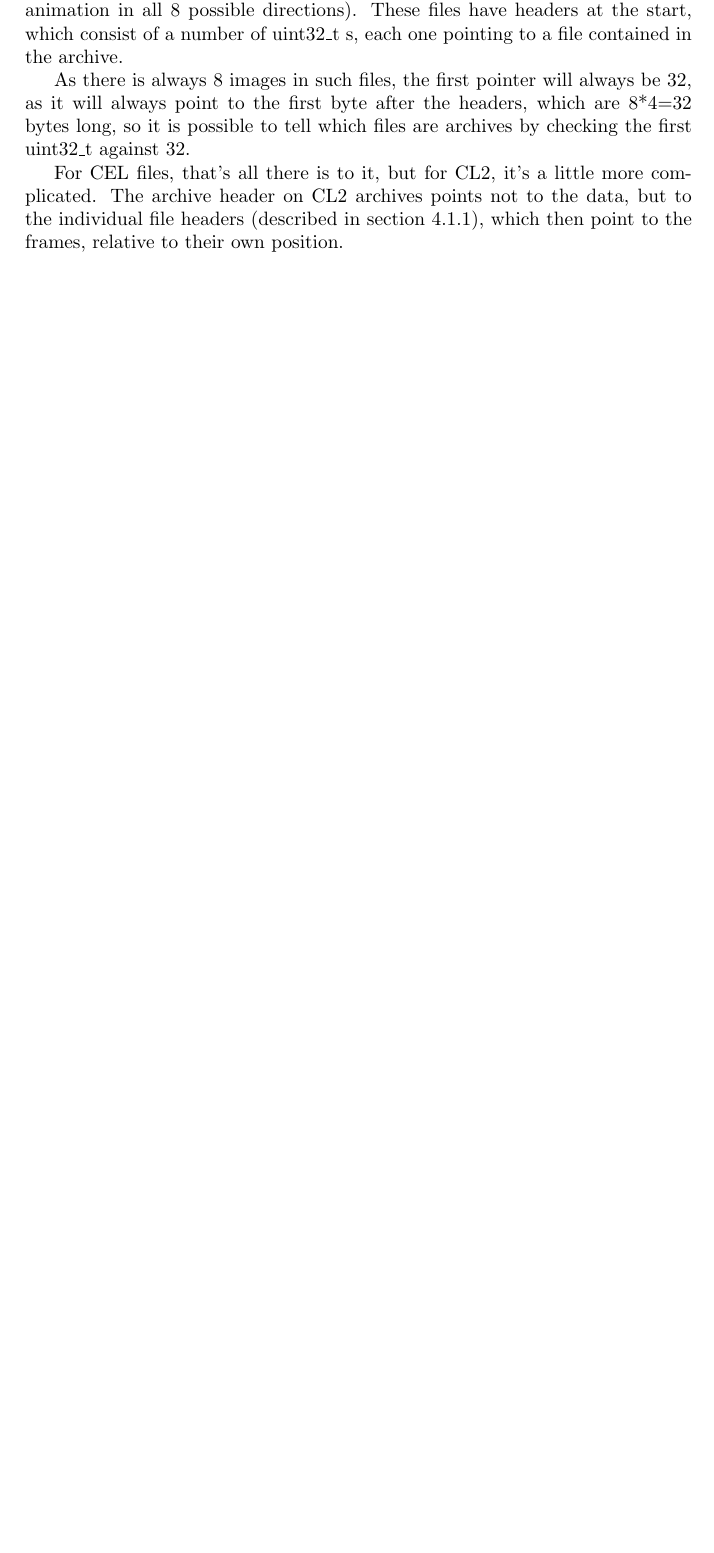
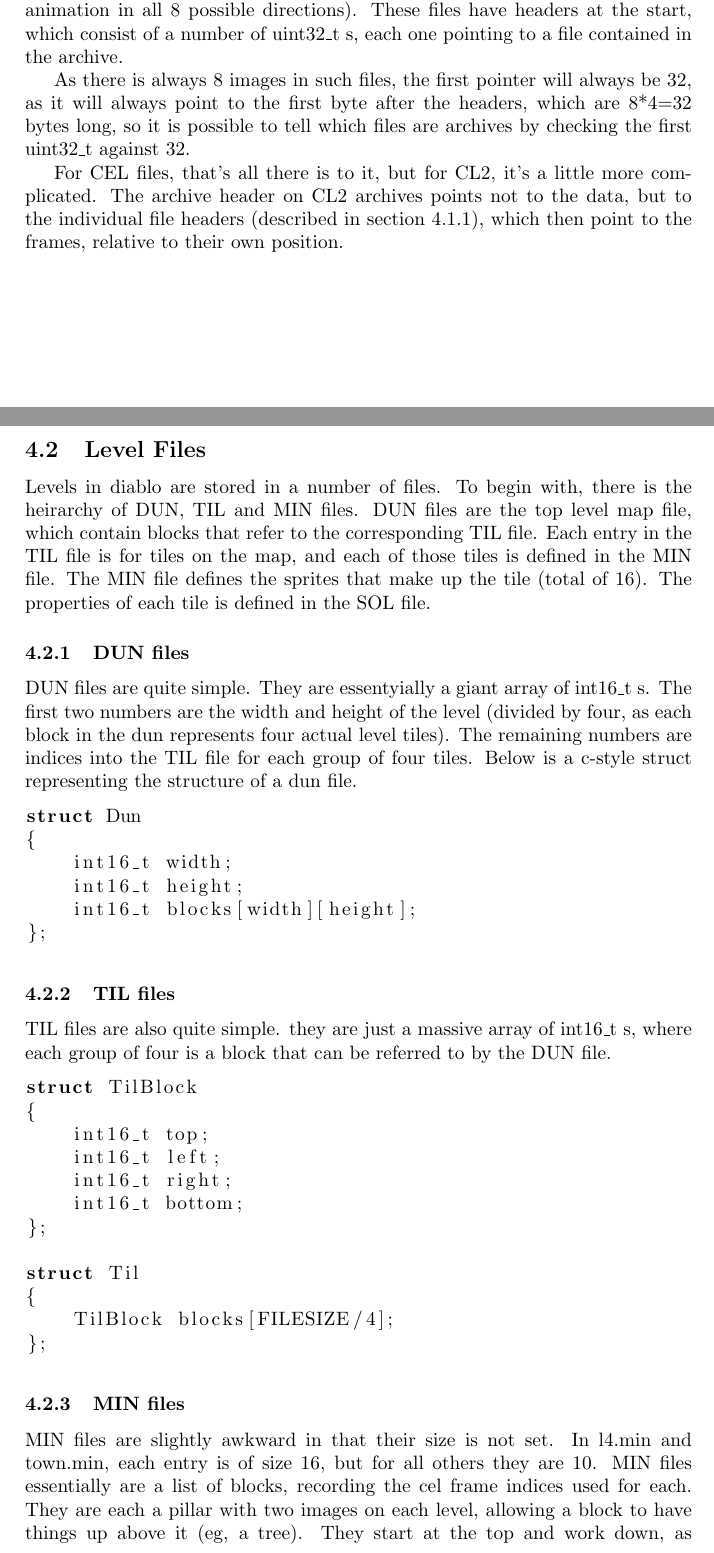
Before and after one commit to wheybags/fyp, a LaTeX paper (fyp.tex): part of page 13 of 14 before the commit and two parts of pages 13 and 14 of 16 after it, the two joined at a grey line, cut so that both start at the same text, the shorter picture padded with empty space. Compiled offline with pdfLaTeX.

Commit message:
Added level file formats descriptions

```diff
--- a/fyp.tex
+++ b/fyp.tex
@@ -360,3 +360,43 @@
  	As there is always 8 images in such files, the first pointer will always be 32, as it will always point to the first byte after the headers, which are 8*4=32 bytes long, so it is possible to tell which files are archives by checking the first uint32\_t against 32.
 
  	For CEL files, that's all there is to it, but for CL2, it's a little more complicated. The archive header on CL2 archives points not to the data, but to the individual file headers (described in section \ref{sec:fileheaders}), which then point to the frames, relative to their own position.
+
+\newpage
+
+\subsection{Level Files}
+    Levels in diablo are stored in a number of files. To begin with, there is the heirarchy of DUN, TIL and MIN files.
+    DUN files are the top level map file, which contain blocks that refer to the corresponding TIL file. Each entry in the TIL file is for tiles on the map, and each of those tiles is defined in the MIN file. The MIN file defines the sprites that make up the tile (total of 16).
+    The properties of each tile is defined in the SOL file.
+
+    \subsubsection{DUN files}
+    DUN files are quite simple. They are essentyially a giant array of int16\_t s. The first two numbers are the width and height of the level (divided by four, as each block in the dun represents four actual level tiles). The remaining numbers are indices into the TIL file for each group of four tiles. Below is a c-style struct representing the structure of a dun file.
+    \begin{lstlisting}
+struct Dun
+{
+    int16_t width;
+    int16_t height;
+    int16_t blocks[width][height];
+};
+\end{lstlisting}
+
+    \subsubsection{TIL files}
+    TIL files are also quite simple. they are just a massive array of int16\_t s, where each group of four is a block that can be referred to by the DUN file.
+
+    \begin{lstlisting}
+struct TilBlock
+{
+    int16_t top;
+    int16_t left;
+    int16_t right;
+    int16_t bottom;
+};
+
+struct Til
+{
+    TilBlock blocks[FILESIZE/4];
+};
+    \end{lstlisting}
+
+    \subsubsection{MIN files}
+    MIN files are slightly awkward in that their size is not set. In l4.min and town.min, each entry is of size 16, but for all others they are 10.
+    MIN files essentially are a list of blocks, recording the cel frame indices used for each. They are each a pillar with two images on each level, allowing a block to have things up above it (eg, a tree). They start at the top and work down, as illustrated in the image below:\\
```
Also changed, not shown: images/minpillar.png (added), fyp.tex (7 more changed lines).
